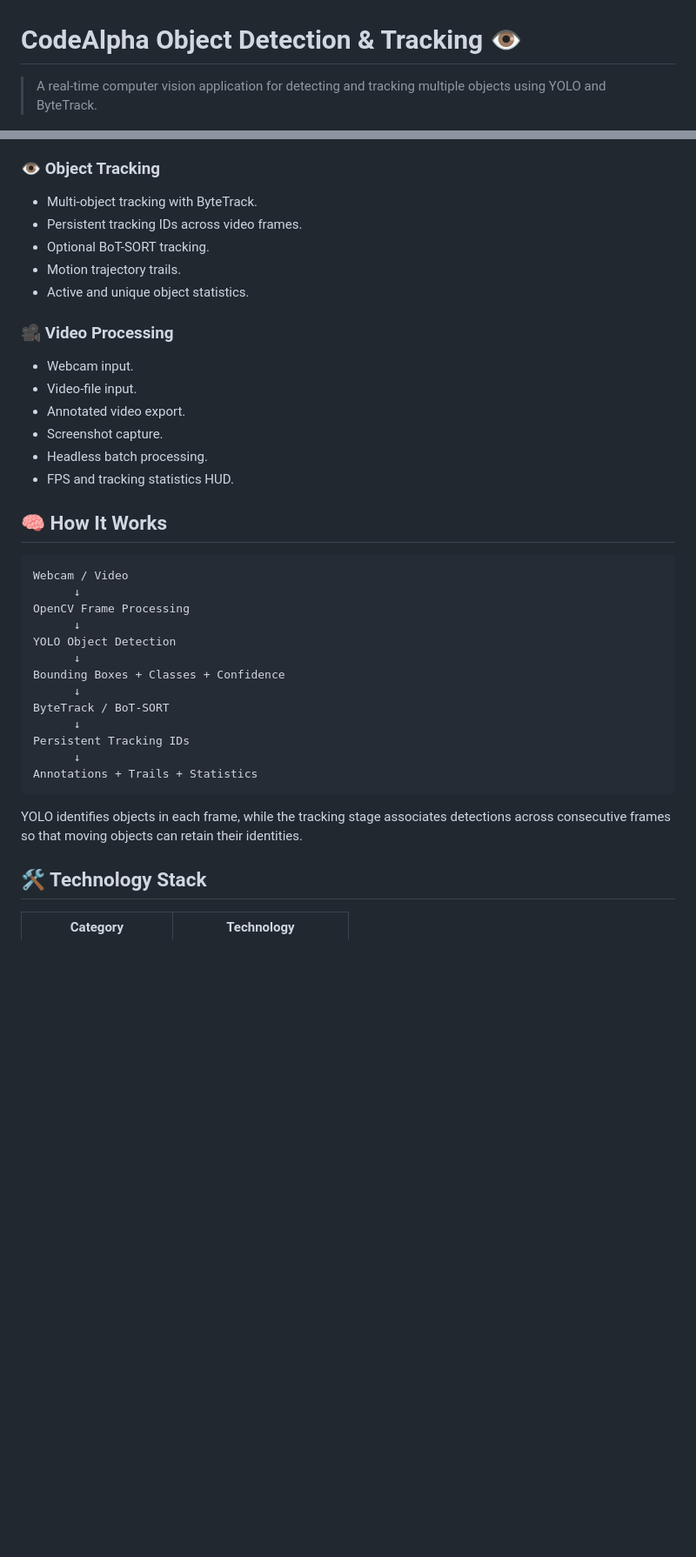
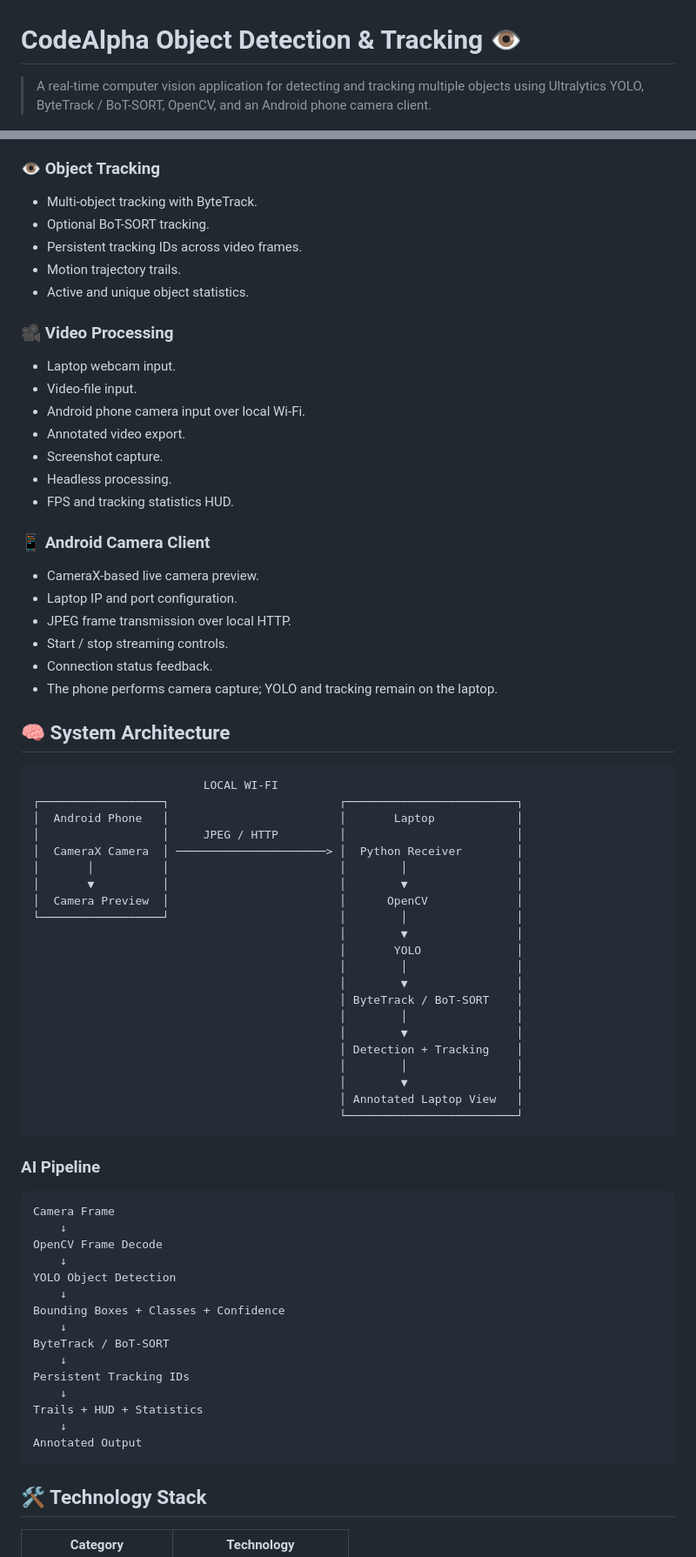
Before and after one commit to saba1207B/CodeAlpha_ObjectDetectionTracking, a Markdown page: README.md, 2 parts joined by grey strips. Shown at 87% size. Drawn GitHub-style; blank space fills up the shorter version.

````diff
--- a/README.md
+++ b/README.md
@@ -1,6 +1,6 @@
 # CodeAlpha Object Detection & Tracking 👁️
 
-> A real-time computer vision application for detecting and tracking multiple objects using YOLO and ByteTrack.
+> A real-time computer vision application for detecting and tracking multiple objects using Ultralytics YOLO, ByteTrack / BoT-SORT, OpenCV, and an Android phone camera client.
 
 [![Python](https://img.shields.io/badge/Python-3.9%2B-blue.svg)](https://www.python.org/)
 [![YOLO](https://img.shields.io/badge/AI-Ultralytics%20YOLO-orange.svg)](https://www.ultralytics.com/)
@@ -29,39 +32,75 @@ This project was developed as part of the **CodeAlpha Artificial Intelligence In
 ### 👁️ Object Tracking
 
 - Multi-object tracking with ByteTrack.
+- Optional BoT-SORT tracking.
 - Persistent tracking IDs across video frames.
-- Optional BoT-SORT tracking.
 - Motion trajectory trails.
 - Active and unique object statistics.
 
 ### 🎥 Video Processing
 
-- Webcam input.
+- Laptop webcam input.
 - Video-file input.
+- Android phone camera input over local Wi-Fi.
 - Annotated video export.
 - Screenshot capture.
-- Headless batch processing.
+- Headless processing.
 - FPS and tracking statistics HUD.
 
-## 🧠 How It Works
+### 📱 Android Camera Client
+
+- CameraX-based live camera preview.
+- Laptop IP and port configuration.
+- JPEG frame transmission over local HTTP.
+- Start / stop streaming controls.
+- Connection status feedback.
+- The phone performs camera capture; YOLO and tracking remain on the laptop.
+
+## 🧠 System Architecture
 
 ```text
-Webcam / Video
-      ↓
-OpenCV Frame Processing
-      ↓
-YOLO Object Detection
-      ↓
-Bounding Boxes + Classes + Confidence
-      ↓
-ByteTrack / BoT-SORT
-      ↓
-Persistent Tracking IDs
-      ↓
-Annotations + Trails + Statistics
+                         LOCAL WI-FI
+┌──────────────────┐                         ┌─────────────────────────┐
+│  Android Phone   │                         │       Laptop            │
+│                  │     JPEG / HTTP         │                         │
+│  CameraX Camera  │ ──────────────────────> │  Python Receiver        │
+│       │          │                         │        │                │
+│       ▼          │                         │        ▼                │
+│  Camera Preview  │                         │      OpenCV             │
+└──────────────────┘                         │        │                │
+                                             │        ▼                │
+                                             │       YOLO              │
+                                             │        │                │
+                                             │        ▼                │
+                                             │ ByteTrack / BoT-SORT    │
+                                             │        │                │
+                                             │        ▼                │
+                                             │ Detection + Tracking    │
+                                             │        │                │
+                                             │        ▼                │
+                                             │ Annotated Laptop View   │
+                                             └─────────────────────────┘
 ```
 
-YOLO identifies objects in each frame, while the tracking stage associates detections across consecutive frames so that moving objects can retain their identities.
+### AI Pipeline
+
+```text
+Camera Frame
+    ↓
+OpenCV Frame Decode
+    ↓
+YOLO Object Detection
+    ↓
+Bounding Boxes + Classes + Confidence
+    ↓
+ByteTrack / BoT-SORT
+    ↓
+Persistent Tracking IDs
+    ↓
+Trails + HUD + Statistics
+    ↓
+Annotated Output
+```
 
 ## 🛠️ Technology Stack
 
````
Also changed, not shown: other parts of README.md (+84 -26 lines).
